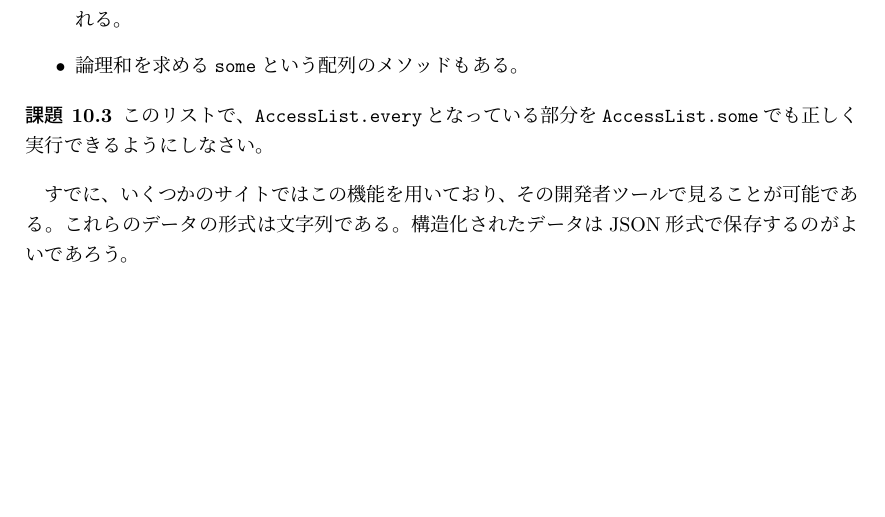
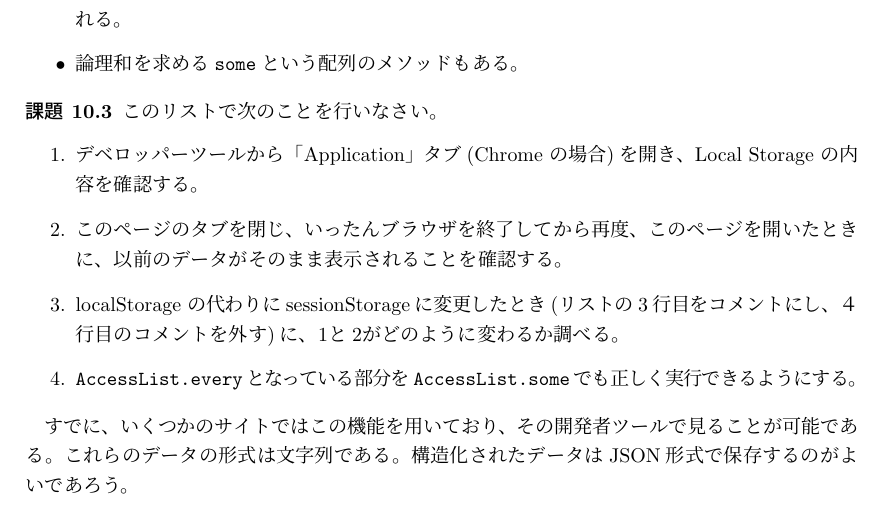
Before and after one commit to gittesthln/ProgramDev, a LaTeX book (00dev.tex, which reads 0923EXchangeDataFund.tex): part of page 106 of 128, cut so that both start at the same text, the shorter picture padded with empty space. Compiled offline with pLaTeX and dvipdfmx.

Commit message:
Add Prob Chap 10 after Exec 10.2

```diff
--- a/0923EXchangeDataFund.tex
+++ b/0923EXchangeDataFund.tex
@@ -167,8 +167,20 @@ HTML5から独立した規格である Web Storage には localStoarage と sess
  \item 論理和を求める\Verb+some+という配列のメソッドもある。
 \end{itemize}
  \begin{Prob}\upshape
-	このリストで、\Verb+AccessList.every+となっている部分を
-	\Verb+AccessList.some+でも正しく実行できるようにしなさい。
+	このリストで次のことを行いなさい。
+	\begin{enumerate}
+	 \item デベロッパーツールから「Application」タブ(Chrome の場合)を開き、
+				 Local Storage の内容を確認する。\label{Storage1}
+	 \item このページのタブを閉じ、いったんブラウザを終了してから再度、こ
+				 のページを開いたときに、以前のデータがそのまま表示されることを
+				 確認する。\label{Storage2}
+	 \item localStorage の代わりにsessionStorageに変更したとき(リストの3行
+				 目をコメントにし、４行目のコメントを外す)に、
+				 \ref{Storage1}と\ref{Storage2}がどのように変わるか
+				 調べる。
+	 \item \Verb+AccessList.every+となっている部分を
+	\Verb+AccessList.some+でも正しく実行できるようにする。
+	\end{enumerate}
 \end{Prob}
 
 すでに、いくつかのサイトではこ
```
Also changed, not shown: 00dev.pdf, tmp$$.ps, 4 other files.
